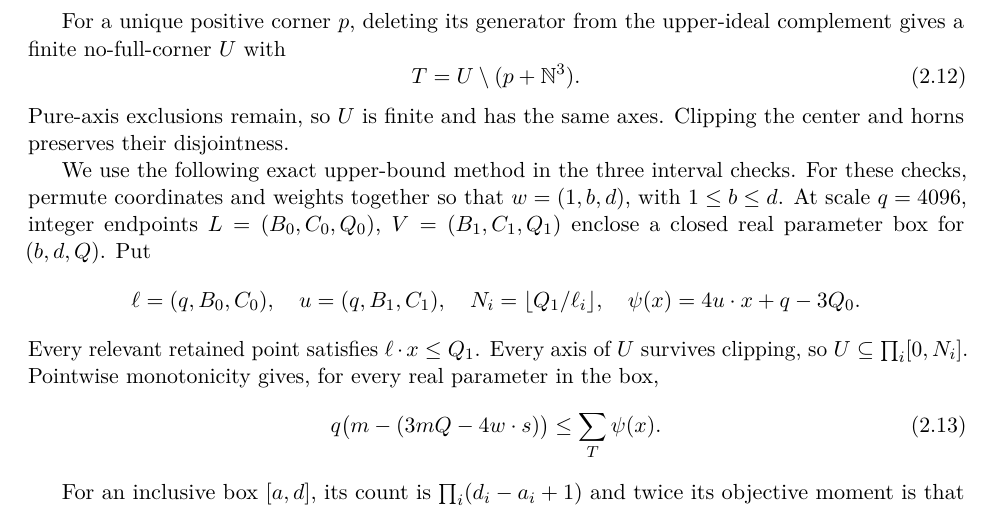
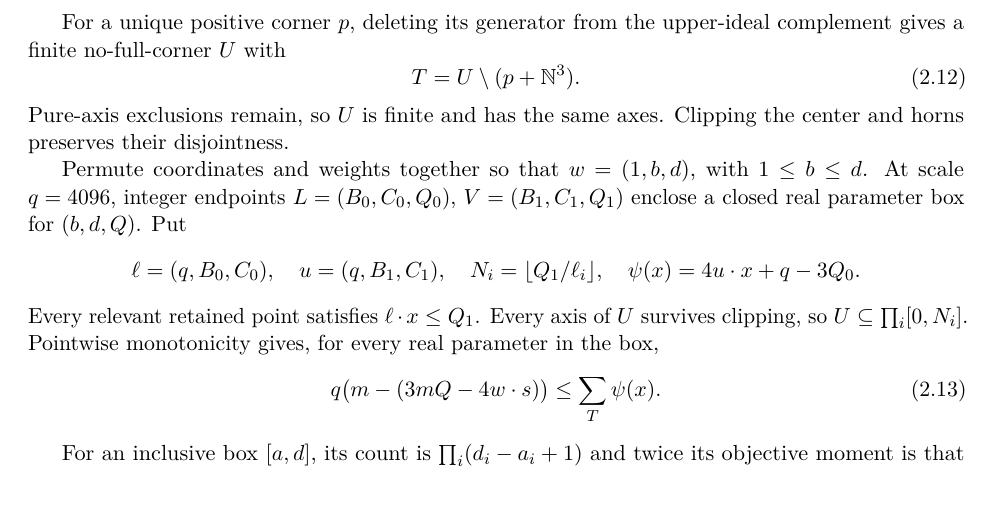
Before and after one commit to kseth/wilf-e4, a LaTeX paper (manuscript/main.tex, which reads manuscript/proof.tex): part of page 8 of 38 before the commit and part of page 8 of 37 after it, cut so that both start at the same text. Compiled offline with pdfLaTeX.

Commit message:
manuscript: keep interval clarification concise

```diff
--- a/manuscript/proof.tex
+++ b/manuscript/proof.tex
@@ -320,8 +320,7 @@ T=U\setminus(p+\mathbb N^3).
 Pure-axis exclusions remain, so \(U\) is finite and has the same axes.
 Clipping the center and horns preserves their disjointness.
 
-We use the following exact upper-bound method in the three interval checks.
-For these checks, permute coordinates and weights together so that
+Permute coordinates and weights together so that
 \(w=(1,b,d)\), with \(1\le b\le d\).
 At scale \(q=4096\), integer endpoints \(L=(B_0,C_0,Q_0)\),
 \(V=(B_1,C_1,Q_1)\) enclose a closed real parameter box for \((b,d,Q)\).
```
